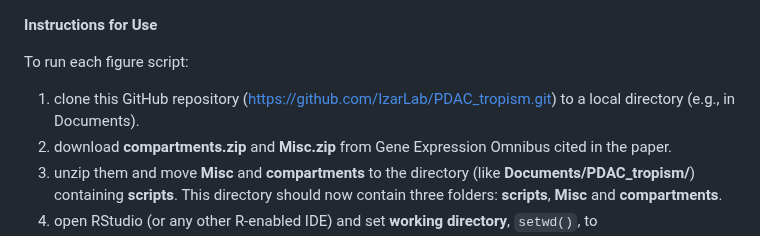
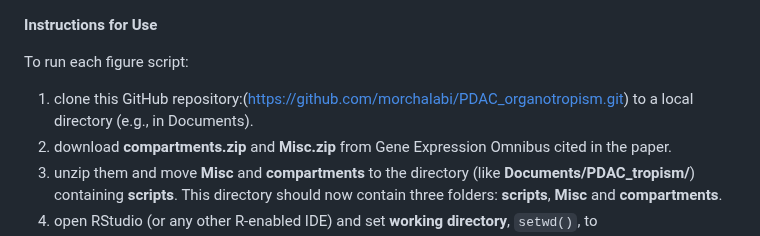
Before and after one commit to morchalabi/PDAC_organotropism, a Markdown page: README.md, the part around the change. Rendered like a GitHub page.

```diff
--- a/README.md
+++ b/README.md
@@ -46,7 +46,7 @@ There is no specific installation guide other than installing common R or Python
 **Instructions for Use**<br>
 
 To run each figure script:
-1. clone this GitHub repository  (https://github.com/IzarLab/PDAC_tropism.git) to a local directory (e.g., in Documents).
+1. clone this GitHub repository:(https://github.com/morchalabi/PDAC_organotropism.git) to a local directory (e.g., in Documents).
 2. download **compartments.zip** and **Misc.zip** from Gene Expression Omnibus cited in the paper.
 3. unzip them and move **Misc** and **compartments** to the directory (like **Documents/PDAC_tropism/**) containing **scripts**. This directory should now contain three folders: **scripts**, **Misc** and **compartments**.
 4. open RStudio (or any other R-enabled IDE) and set **working directory**, `setwd()`, to **Documents/PDAC_tropism/**. Each **Fig_x** subfolder contains R scripts corresponding to figure panel described in the paper.
```
